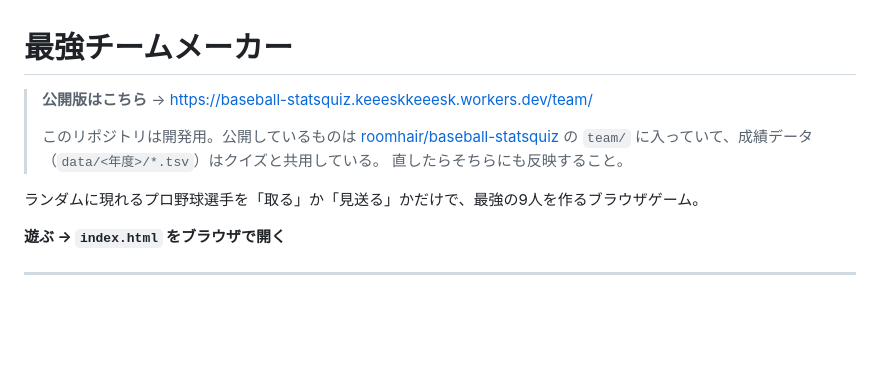
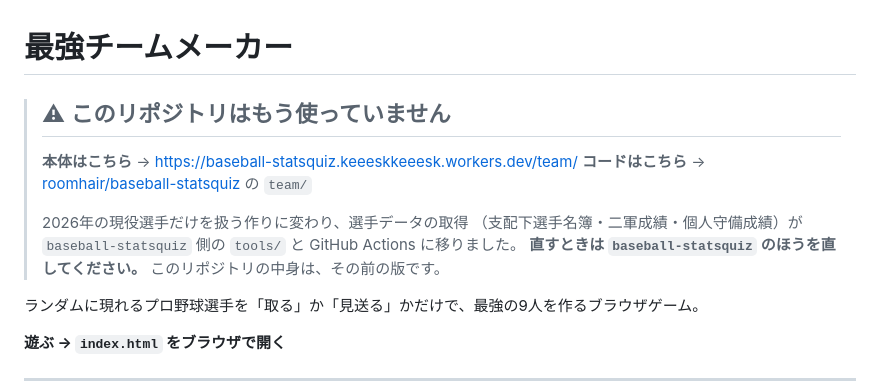
Before and after one commit to roomhair/baseball-team, a Markdown page: README.md, the part around the change. Rendered like a GitHub page; blank space fills up the shorter version.

Commit message:
本体が baseball-statsquiz に移ったことを README に明記した
2026年の現役選手だけを扱う作りに変わり、選手データの取得
（支配下選手名簿・二軍成績・個人守備成績）が baseball-statsquiz 側の
tools/ と GitHub Actions に移った。二重管理を避けるため、
このリポジトリはもう使わない旨を先頭に書いた。

Co-Authored-By: Claude Opus 5 <noreply@anthropic.com>
Claude-Session: https://claude.ai/code/session_01VFXnwNEgmtFqBncjm1YjDf

```diff
--- a/README.md
+++ b/README.md
@@ -1,11 +1,15 @@
 # 最強チームメーカー
 
-> **公開版はこちら** → https://baseball-statsquiz.keeeskkeeesk.workers.dev/team/
+> ## ⚠ このリポジトリはもう使っていません
 >
-> このリポジトリは開発用。公開しているものは
-> [roomhair/baseball-statsquiz](https://github.com/roomhair/baseball-statsquiz) の
-> `team/` に入っていて、成績データ（`data/<年度>/*.tsv`）はクイズと共用している。
-> 直したらそちらにも反映すること。
+> **本体はこちら** → https://baseball-statsquiz.keeeskkeeesk.workers.dev/team/
+> **コードはこちら** → [roomhair/baseball-statsquiz](https://github.com/roomhair/baseball-statsquiz) の `team/`
+>
+> 2026年の現役選手だけを扱う作りに変わり、選手データの取得
+> （支配下選手名簿・二軍成績・個人守備成績）が `baseball-statsquiz` 側の
+> `tools/` と GitHub Actions に移りました。
+> **直すときは `baseball-statsquiz` のほうを直してください。**
+> このリポジトリの中身は、その前の版です。
 
 ランダムに現れるプロ野球選手を「取る」か「見送る」かだけで、最強の9人を作るブラウザゲーム。
 
```
